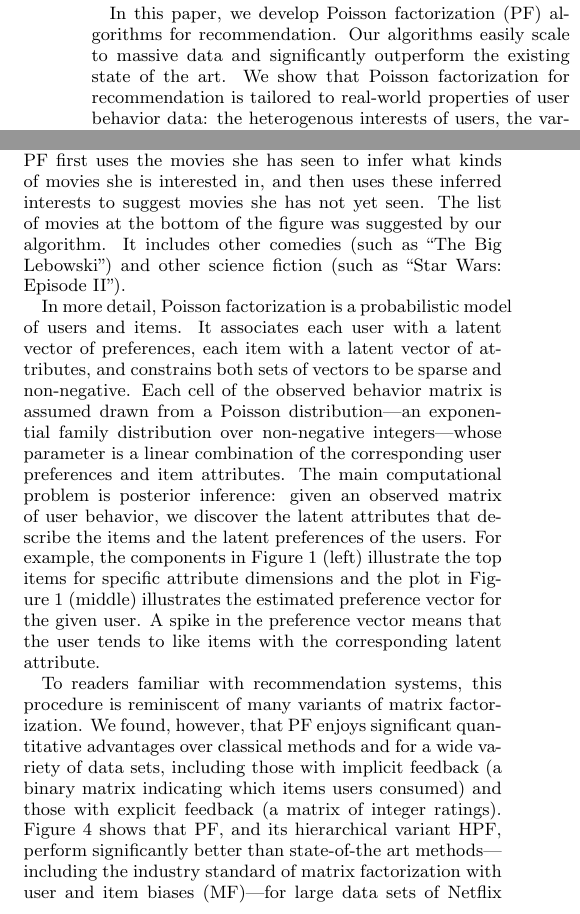
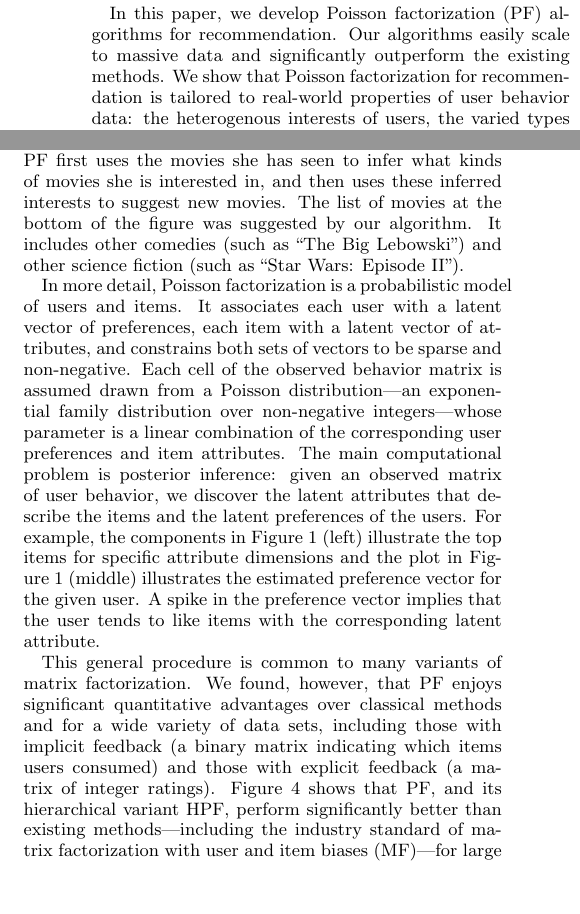
Before and after one commit to premgopalan/hgaprec, a LaTeX paper (KDD-paper/bpf-kdd.tex, which reads KDD-paper/intro.tex): two parts of the columns of page 1 of 9, joined at a grey line, cut so that both start at the same text, the shorter picture padded with empty space. Compiled offline with pdfLaTeX.

Commit message:
saving space in intro

```diff
--- a/KDD-paper/intro.tex
+++ b/KDD-paper/intro.tex
@@ -13,7 +13,7 @@ future items to its users.
 
 In this paper, we develop Poisson factorization (PF) algorithms for
 recommendation.  Our algorithms easily scale to massive data and
-significantly outperform the existing state of the art.  We show that
+significantly outperform the existing methods.  We show that
 Poisson factorization for recommendation is tailored to real-world
 properties of user behavior data: the heterogenous interests of users,
 the varied types of items, and a realistic distribution of the finite
@@ -84,7 +84,7 @@ science fiction (``Star Wars: Episode V''), and independent comedies
 (``Clerks'', ``High Fidelity'').  Of course, she has only seen a
 handful of the available movies.  PF first uses the movies she has
 seen to infer what kinds of movies she is interested in, and then uses
-these inferred interests to suggest movies she has not yet seen.  The
+these inferred interests to suggest new movies.  The
 list of movies at the bottom of the figure was suggested by our
 algorithm. It includes other comedies (such as ``The Big Lebowski'') and
 other science fiction (such as ``Star Wars: Episode II'').
@@ -100,21 +100,22 @@ corresponding user preferences and item attributes.  The main
 computational problem is posterior inference: given an observed matrix
 of user behavior, we discover the latent attributes that describe the
 items and the latent preferences of the users.  For example, the
-components in \myfig{netflix-illustration} (left) illustrate the top items for specific
-attribute dimensions and the plot in \myfig{netflix-illustration} (middle) illustrates the
-estimated preference vector for the given user.  A spike in the
-preference vector means that the user tends to like items with the
+components in \myfig{netflix-illustration} (left) illustrate the top
+items for specific attribute dimensions and the plot in
+\myfig{netflix-illustration} (middle) illustrates the estimated
+preference vector for the given user.  A spike in the preference
+vector implies that the user tends to like items with the
 corresponding latent attribute.
 
-To readers familiar with recommendation systems, this procedure is
-reminiscent of many variants of matrix factorization.  We found,
+This general procedure is common to many variants of matrix factorization.
+We found,
 however, that PF enjoys significant quantitative advantages over
 classical methods and for a wide variety of data sets, including those
 with implicit feedback (a binary matrix indicating which items users
 consumed) and those with explicit feedback (a matrix of integer
 ratings).  \myfig{precision_recall} shows that PF, and its
 hierarchical variant HPF, perform significantly better than
-state-of-the art methods---including the industry standard of matrix
+existing methods---including the industry standard of matrix
 factorization with user and item biases (MF)---for large data sets of
 Netflix users watching movies, Last.FM users listening to music,
 scientists reading papers, and \textit{New York Times} readers
```
Also changed, not shown: KDD-paper/intro.tex (2 more changed lines).
